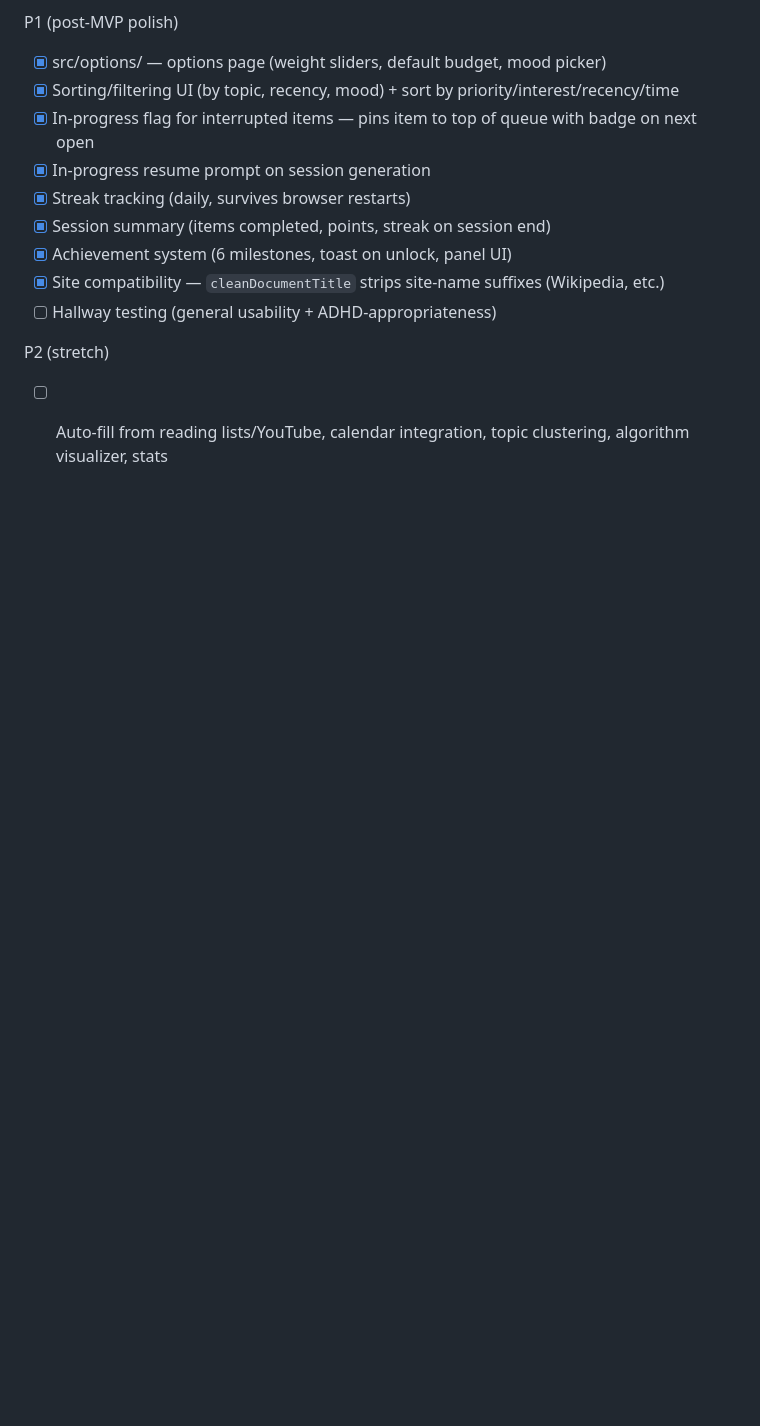
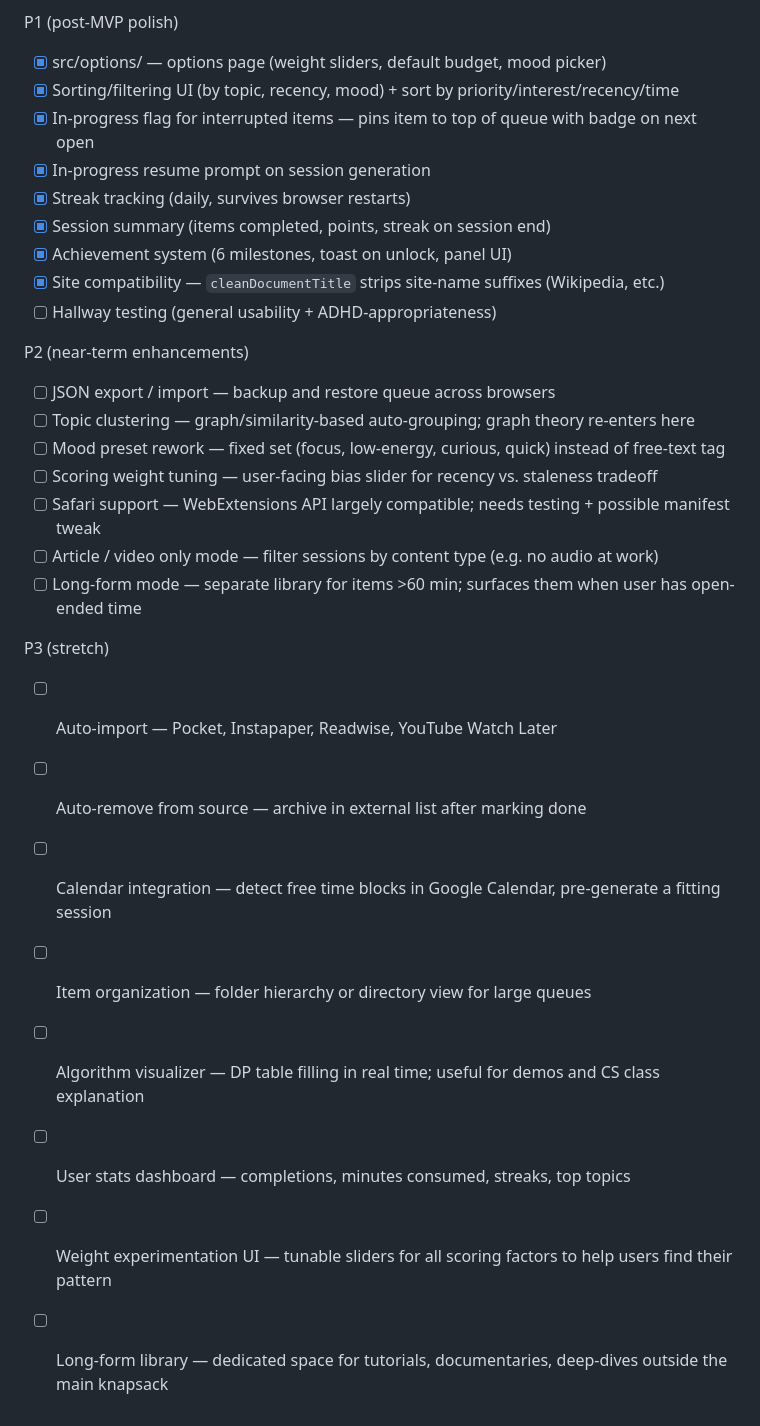
Before and after one commit to LordZed86/DeQueue, a Markdown page: docs/design_documentation/DeQueue.md, the part around one of its changes. GitHub-like rendering; blank space fills up the shorter version.

```diff
--- a/docs/design_documentation/DeQueue.md
+++ b/docs/design_documentation/DeQueue.md
@@ -500,6 +501,23 @@ P1 (post-MVP polish)
 - [x] Site compatibility — `cleanDocumentTitle` strips site-name suffixes (Wikipedia, etc.)
 - [ ] Hallway testing (general usability + ADHD-appropriateness)
 
-P2 (stretch)
+P2 (near-term enhancements)
 
-- [ ] Auto-fill from reading lists/YouTube, calendar integration, topic clustering, algorithm visualizer, stats
+- [ ] JSON export / import — backup and restore queue across browsers
+- [ ] Topic clustering — graph/similarity-based auto-grouping; graph theory re-enters here
+- [ ] Mood preset rework — fixed set (focus, low-energy, curious, quick) instead of free-text tag
+- [ ] Scoring weight tuning — user-facing bias slider for recency vs. staleness tradeoff
+- [ ] Safari support — WebExtensions API largely compatible; needs testing + possible manifest tweak
+- [ ] Article / video only mode — filter sessions by content type (e.g. no audio at work)
+- [ ] Long-form mode — separate library for items >60 min; surfaces them when user has open-ended time
+
+P3 (stretch)
+
+- [ ] Auto-import — Pocket, Instapaper, Readwise, YouTube Watch Later
+- [ ] Auto-remove from source — archive in external list after marking done
+- [ ] Calendar integration — detect free time blocks in Google Calendar, pre-generate a fitting session
+- [ ] Item organization — folder hierarchy or directory view for large queues
+- [ ] Algorithm visualizer — DP table filling in real time; useful for demos and CS class explanation
+- [ ] User stats dashboard — completions, minutes consumed, streaks, top topics
+- [ ] Weight experimentation UI — tunable sliders for all scoring factors to help users find their pattern
+- [ ] Long-form library — dedicated space for tutorials, documentaries, deep-dives outside the main knapsack
```
Also changed, not shown: other parts of docs/design_documentation/DeQueue.md (+17 -16 lines).
